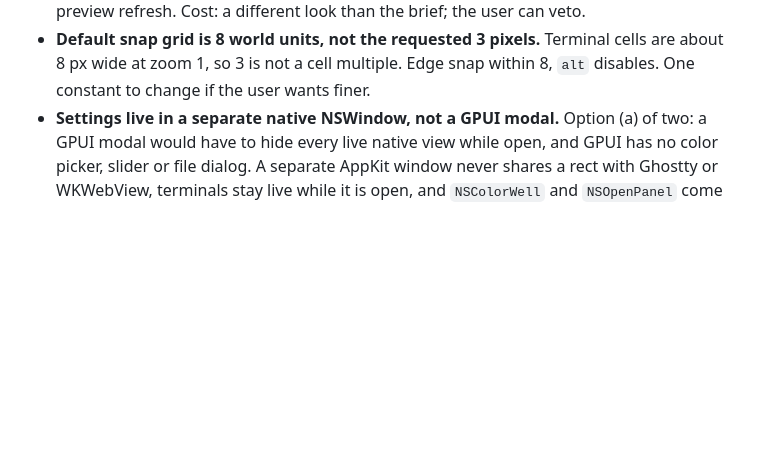
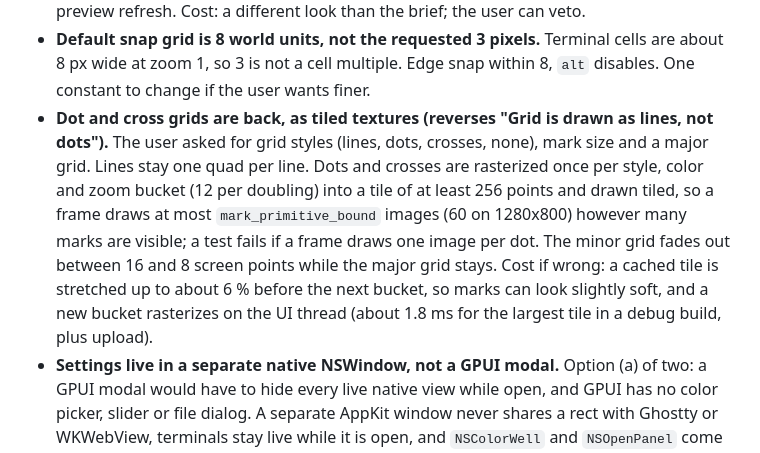
Before and after one commit to kolezka/CALM, a Markdown page: .ai/decisions.md, the part around the change. Rendered like a GitHub page; blank space fills up the shorter version.

Commit message:
docs: record the dot grid reversal and grid styles status

```diff
--- a/.ai/decisions.md
+++ b/.ai/decisions.md
@@ -41,6 +41,16 @@ one means a new entry, not an edit.
 - **Default snap grid is 8 world units, not the requested 3 pixels.** Terminal cells are
   about 8 px wide at zoom 1, so 3 is not a cell multiple. Edge snap within 8, `alt`
   disables. One constant to change if the user wants finer.
+- **Dot and cross grids are back, as tiled textures (reverses "Grid is drawn as lines, not
+  dots").** The user asked for grid styles (lines, dots, crosses, none), mark size and a
+  major grid. Lines stay one quad per line. Dots and crosses are rasterized once per
+  style, color and zoom bucket (12 per doubling) into a tile of at least 256 points and
+  drawn tiled, so a frame draws at most `mark_primitive_bound` images (60 on 1280x800)
+  however many marks are visible; a test fails if a frame draws one image per dot. The
+  minor grid fades out between 16 and 8 screen points while the major grid stays. Cost if
+  wrong: a cached tile is stretched up to about 6 % before the next bucket, so marks can
+  look slightly soft, and a new bucket rasterizes on the UI thread (about 1.8 ms for the
+  largest tile in a debug build, plus upload).
 - **Settings live in a separate native NSWindow, not a GPUI modal.** Option (a) of two:
   a GPUI modal would have to hide every live native view while open, and GPUI has no color
   picker, slider or file dialog. A separate AppKit window never shares a rect with Ghostty
```
Also changed, not shown: .ai/status.md (+11 -0 lines), CLAUDE.md (+3 -1 lines).
